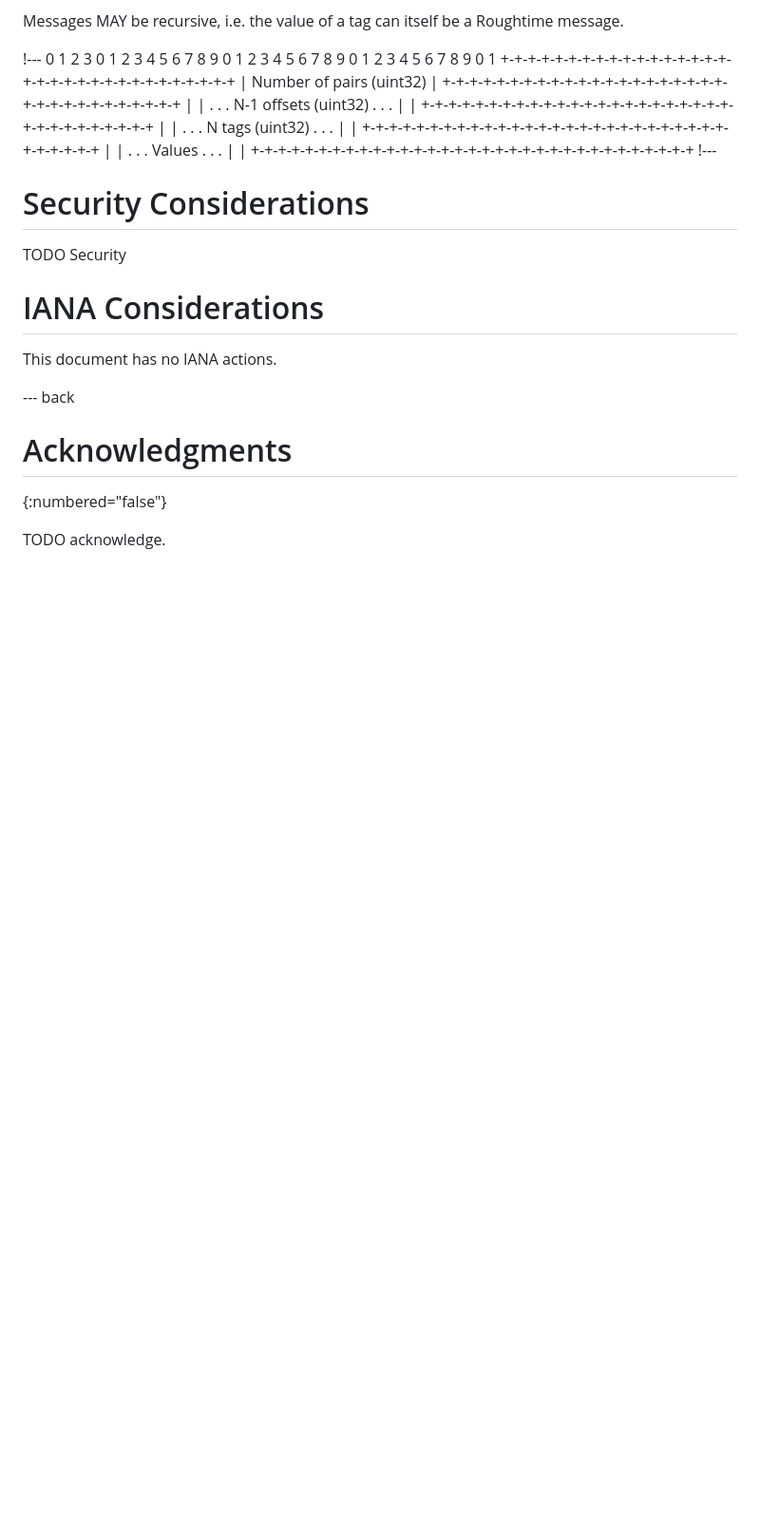
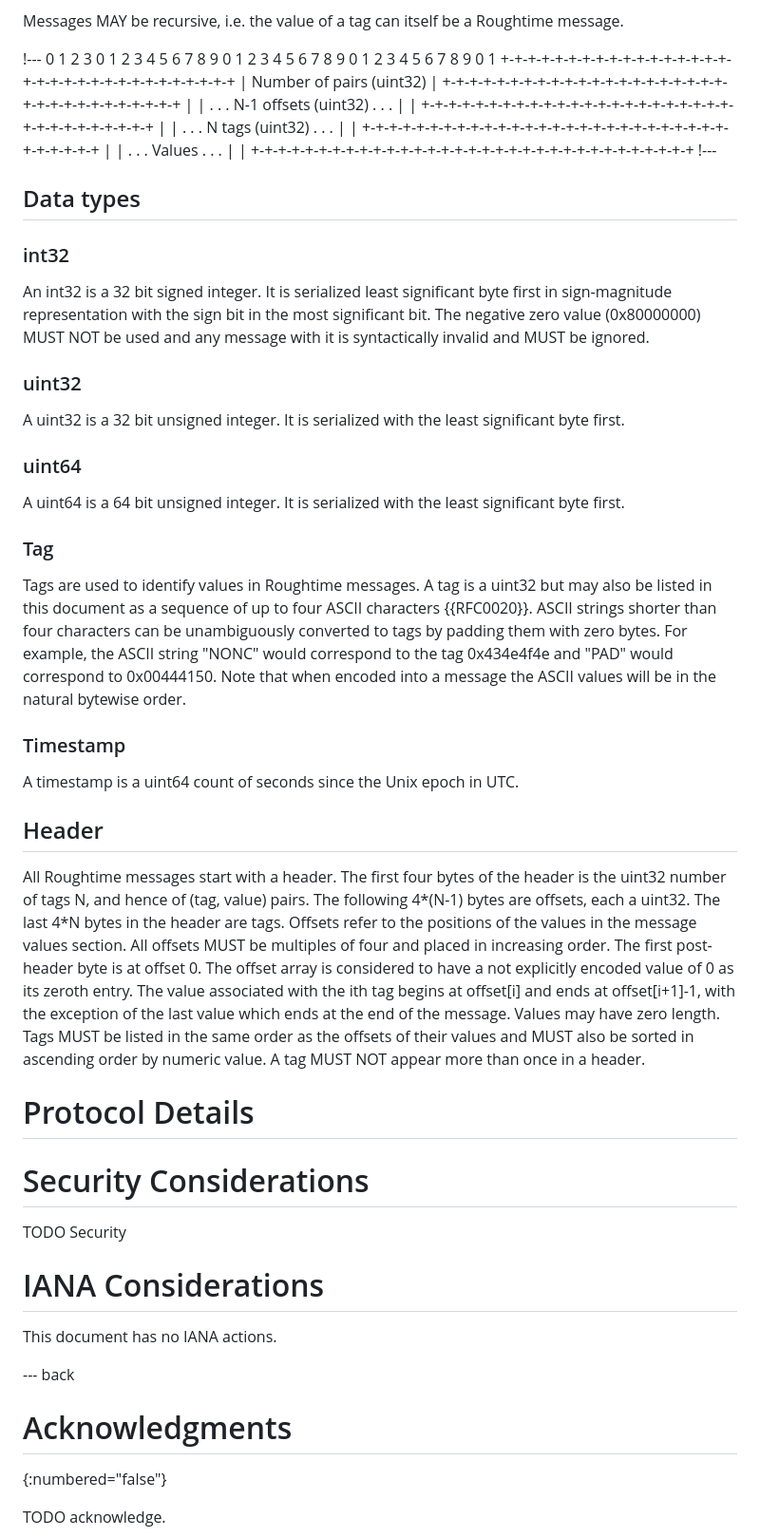
Before and after one commit to wbl/roughtime-draft, a Markdown page: draft-ietf-ntp-roughtime.md, the part around the change. Shown: that part at 95% size. Rendered like a GitHub page; blank space fills up the shorter version.

Commit message:
Update draft-ietf-ntp-roughtime.md
More copying

```diff
--- a/draft-ietf-ntp-roughtime.md
+++ b/draft-ietf-ntp-roughtime.md
@@ -87,6 +87,21 @@ Messages MAY be recursive, i.e. the value of a tag can itself be a Roughtime mes
 |                                                               |
 +-+-+-+-+-+-+-+-+-+-+-+-+-+-+-+-+-+-+-+-+-+-+-+-+-+-+-+-+-+-+-+-+
 !---
+## Data types
+### int32
+An int32 is a 32 bit signed integer. It is serialized least significant byte first in sign-magnitude representation with the sign bit in the most significant bit. The negative zero value (0x80000000) MUST NOT be used and any message with it is syntactically invalid and MUST be ignored.
+### uint32
+A uint32 is a 32 bit unsigned integer. It is serialized with the least significant byte first.
+### uint64
+A uint64 is a 64 bit unsigned integer. It is serialized with the least significant byte first.
+### Tag
+Tags are used to identify values in Roughtime messages. A tag is a uint32 but may also be listed in this document as a sequence of up to four ASCII characters {{RFC0020}}. ASCII strings shorter than four characters can be unambiguously converted to tags by padding them with zero bytes. For example, the ASCII string "NONC" would correspond to the tag 0x434e4f4e and "PAD" would correspond to 0x00444150. Note that when encoded into a message the ASCII values will be in the natural bytewise order.
+### Timestamp
+A timestamp is a uint64 count of seconds since the Unix epoch in UTC.
+## Header
+All Roughtime messages start with a header. The first four bytes of the header is the uint32 number of tags N, and hence of (tag, value) pairs. The following 4*(N-1) bytes are offsets, each a uint32. The last 4*N bytes in the header are tags.
+Offsets refer to the positions of the values in the message values section. All offsets MUST be multiples of four and placed in increasing order. The first post-header byte is at offset 0. The offset array is considered to have a not explicitly encoded value of 0 as its zeroth entry. The value associated with the ith tag begins at offset[i] and ends at offset[i+1]-1, with the exception of the last value which ends at the end of the message. Values may have zero length. Tags MUST be listed in the same order as the offsets of their values and MUST also be sorted in ascending order by numeric value. A tag MUST NOT appear more than once in a header.
+# Protocol Details
 
 # Security Considerations
 
```
